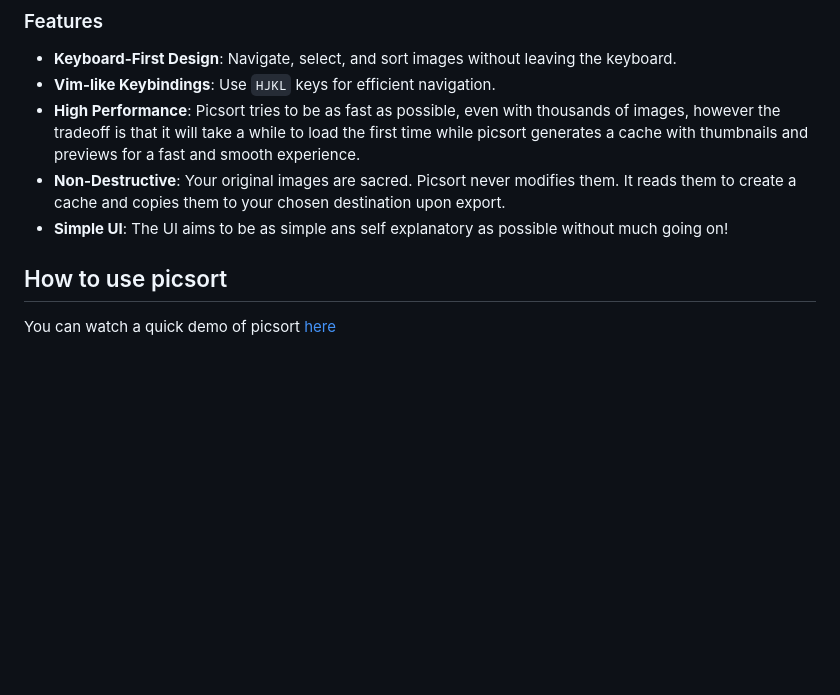
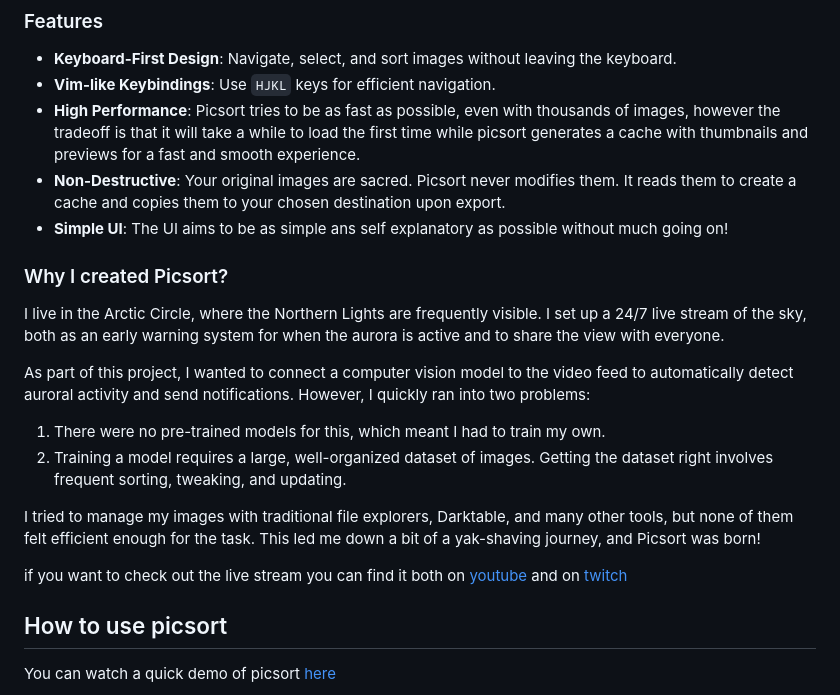
Before and after one commit to coolapso/PicSort, a Markdown page: README.md, the part around the change. Drawn GitHub-style; blank space fills up the shorter version.

Commit message:
docs(readme): Add information about why picsort was created

```diff
--- a/README.md
+++ b/README.md
@@ -22,6 +22,18 @@ It is important to clarify that Picsort is not a replacement for general-purpose
 *   **Non-Destructive**: Your original images are sacred. Picsort never modifies them. It reads them to create a cache and copies them to your chosen destination upon export.
 *   **Simple UI**: The UI aims to be as simple ans self explanatory as possible without much going on!
 
+### Why I created Picsort?
+
+I live in the Arctic Circle, where the Northern Lights are frequently visible. I set up a 24/7 live stream of the sky, both as an early warning system for when the aurora is active and to share the view with everyone.
+
+As part of this project, I wanted to connect a computer vision model to the video feed to automatically detect auroral activity and send notifications. However, I quickly ran into two problems:
+
+1.  There were no pre-trained models for this, which meant I had to train my own.
+2.  Training a model requires a large, well-organized dataset of images. Getting the dataset right involves frequent sorting, tweaking, and updating.
+
+I tried to manage my images with traditional file explorers, Darktable, and many other tools, but none of them felt efficient enough for the task. This led me down a bit of a yak-shaving journey, and Picsort was born!
+
+if you want to check out the live stream you can find it both on [youtube](https://youtube.com/@thearcticskies) and on [twitch](https://twitch.tv/thearcticskies)
 
 ## How to use picsort
 
```
